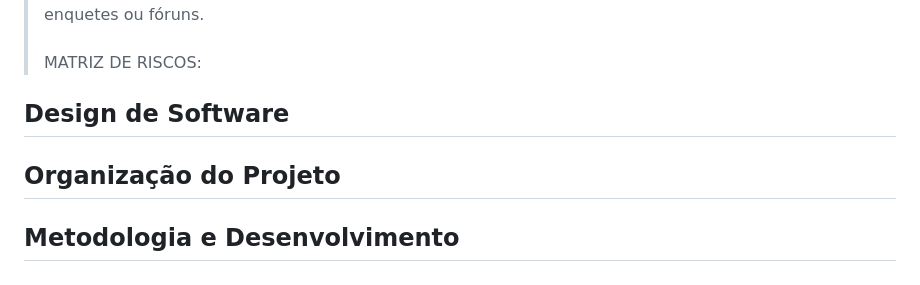
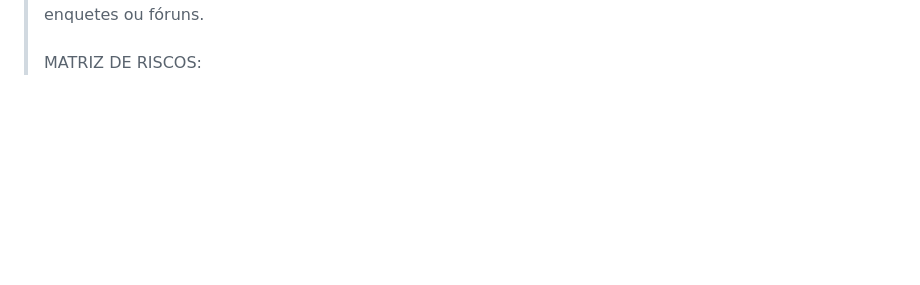
Before and after one commit to LeonardoKanzakiAndionBorba/TCC-2025, a Markdown page: README.md, the part around the change. Rendered like a GitHub page; blank space fills up the shorter version.

```diff
--- a/README.md
+++ b/README.md
@@ -43,11 +43,3 @@ Uma versão inicial e funcional do ambiente digital, com foco em apoiar educador
 • Redução de dúvidas recorrentes dos professores em relação à temática, identificada por meio de enquetes ou fóruns. \
 \
 > MATRIZ DE RISCOS:
-
-## Design de Software
->
-
-## Organização do Projeto
->
-
-## Metodologia e Desenvolvimento
```
